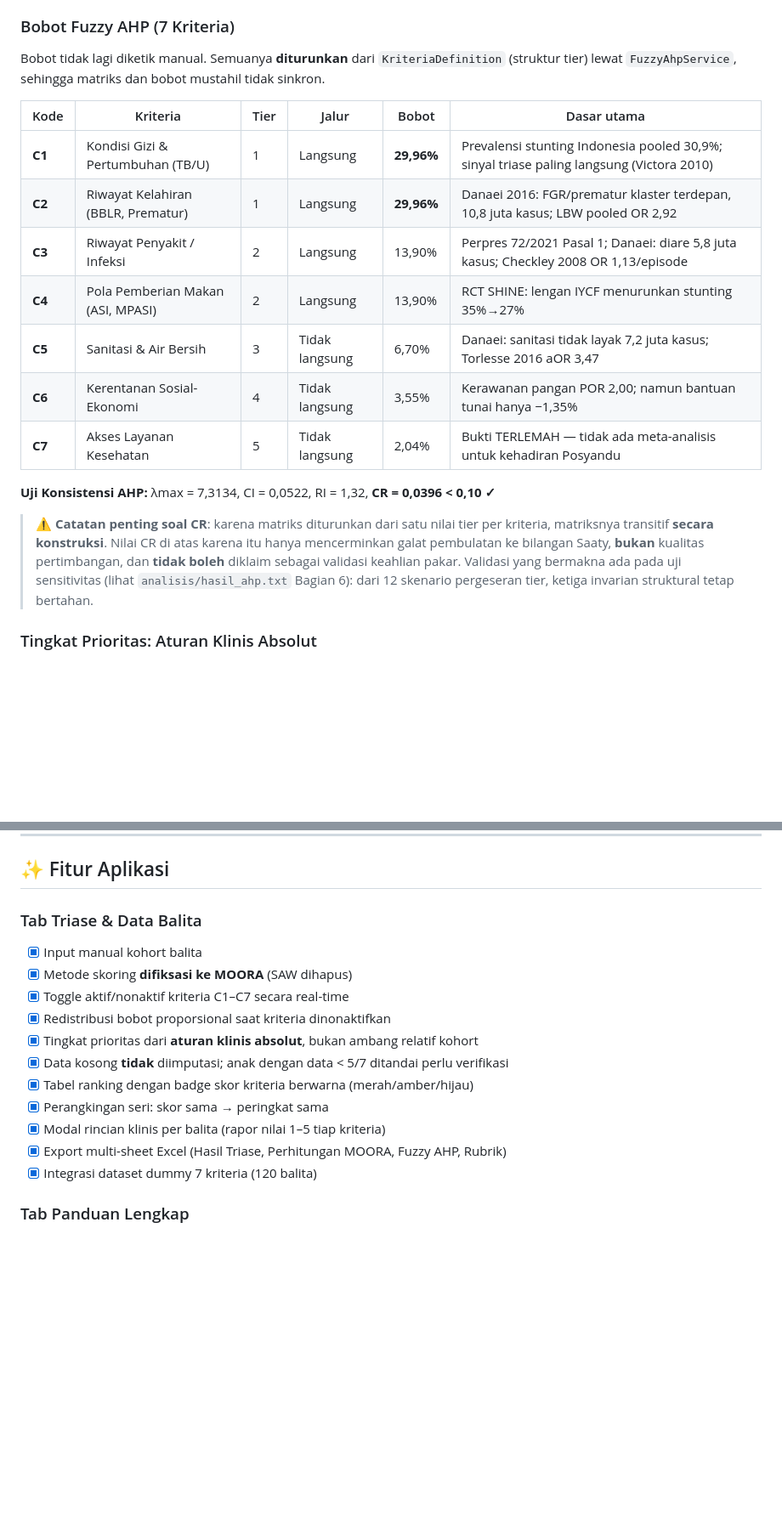
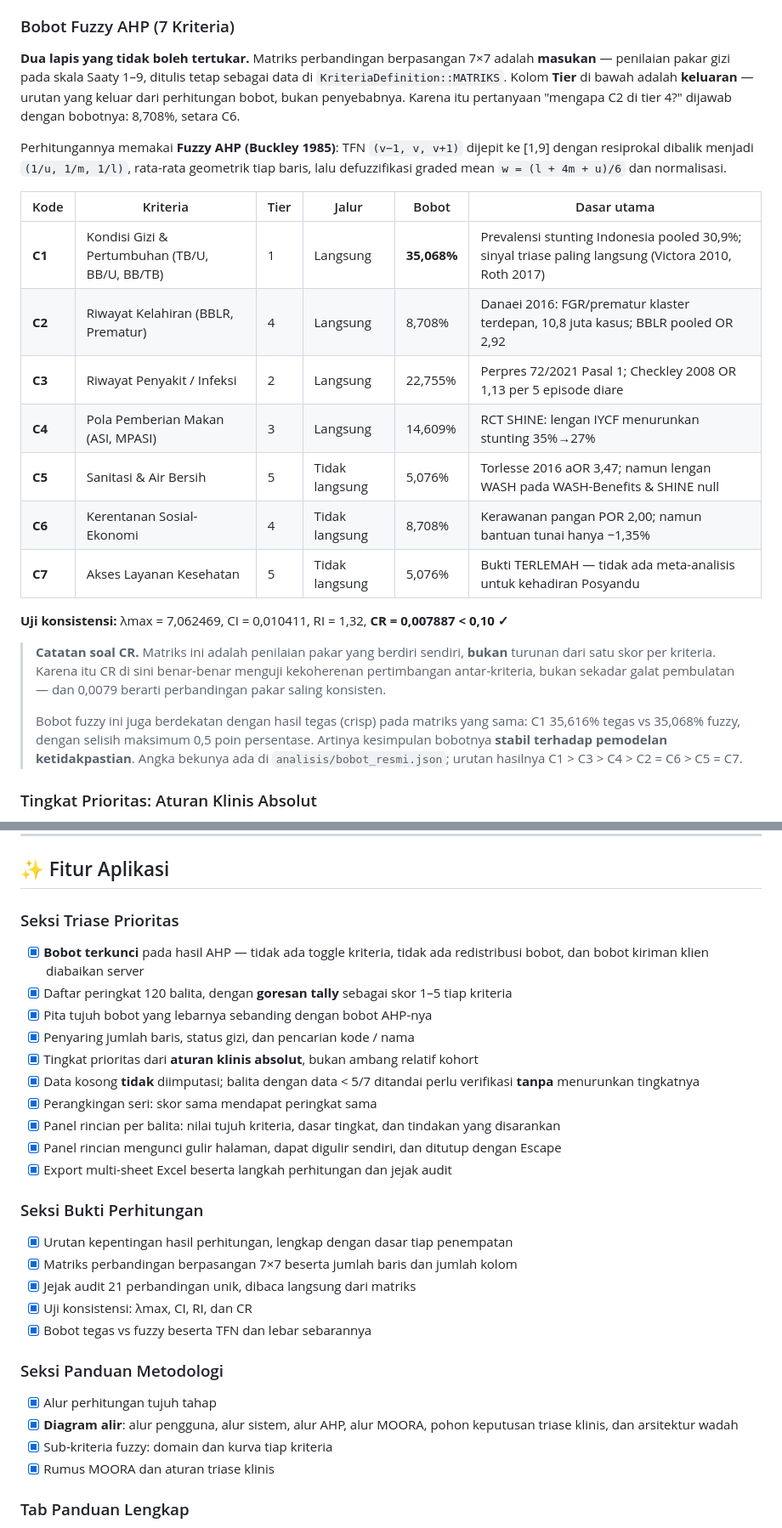
Before and after one commit to RaffaelVeneh/SPK-stunting-balita, a Markdown page: README.md, 2 parts joined by grey strips. Shown at 85% size. Drawn GitHub-style; blank space fills up the shorter version.

```diff
--- a/README.md
+++ b/README.md
@@ -146,27 +146,37 @@ Data Mentah Lapangan
 
 ### Bobot Fuzzy AHP (7 Kriteria)
 
-Bobot tidak lagi diketik manual. Semuanya **diturunkan** dari `KriteriaDefinition`
-(struktur tier) lewat `FuzzyAhpService`, sehingga matriks dan bobot mustahil tidak sinkron.
+**Dua lapis yang tidak boleh tertukar.** Matriks perbandingan berpasangan 7×7 adalah
+**masukan** — penilaian pakar gizi pada skala Saaty 1–9, ditulis tetap sebagai data di
+`KriteriaDefinition::MATRIKS`. Kolom **Tier** di bawah adalah **keluaran** — urutan yang
+keluar dari perhitungan bobot, bukan penyebabnya. Karena itu pertanyaan "mengapa C2 di
+tier 4?" dijawab dengan bobotnya: 8,708%, setara C6.
+
+Perhitungannya memakai **Fuzzy AHP (Buckley 1985)**: TFN `(v−1, v, v+1)` dijepit ke [1,9]
+dengan resiprokal dibalik menjadi `(1/u, 1/m, 1/l)`, rata-rata geometrik tiap baris, lalu
+defuzzifikasi graded mean `w = (l + 4m + u)/6` dan normalisasi.
 
 | Kode | Kriteria | Tier | Jalur | Bobot | Dasar utama |
 |---|---|---|---|---|---|
-| **C1** | Kondisi Gizi & Pertumbuhan (TB/U) | 1 | Langsung | **29,96%** | Prevalensi stunting Indonesia pooled 30,9%; sinyal triase paling langsung (Victora 2010) |
-| **C2** | Riwayat Kelahiran (BBLR, Prematur) | 1 | Langsung | **29,96%** | Danaei 2016: FGR/prematur klaster terdepan, 10,8 juta kasus; LBW pooled OR 2,92 |
-| **C3** | Riwayat Penyakit / Infeksi | 2 | Langsung | 13,90% | Perpres 72/2021 Pasal 1; Danaei: diare 5,8 juta kasus; Checkley 2008 OR 1,13/episode |
-| **C4** | Pola Pemberian Makan (ASI, MPASI) | 2 | Langsung | 13,90% | RCT SHINE: lengan IYCF menurunkan stunting 35%→27% |
-| **C5** | Sanitasi & Air Bersih | 3 | Tidak langsung | 6,70% | Danaei: sanitasi tidak layak 7,2 juta kasus; Torlesse 2016 aOR 3,47 |
-| **C6** | Kerentanan Sosial-Ekonomi | 4 | Tidak langsung | 3,55% | Kerawanan pangan POR 2,00; namun bantuan tunai hanya −1,35% |
-| **C7** | Akses Layanan Kesehatan | 5 | Tidak langsung | 2,04% | Bukti TERLEMAH — tidak ada meta-analisis untuk kehadiran Posyandu |
+| **C1** | Kondisi Gizi & Pertumbuhan (TB/U, BB/U, BB/TB) | 1 | Langsung | **35,068%** | Prevalensi stunting Indonesia pooled 30,9%; sinyal triase paling langsung (Victora 2010, Roth 2017) |
+| **C2** | Riwayat Kelahiran (BBLR, Prematur) | 4 | Langsung | 8,708% | Danaei 2016: FGR/prematur klaster terdepan, 10,8 juta kasus; BBLR pooled OR 2,92 |
+| **C3** | Riwayat Penyakit / Infeksi | 2 | Langsung | 22,755% | Perpres 72/2021 Pasal 1; Checkley 2008 OR 1,13 per 5 episode diare |
+| **C4** | Pola Pemberian Makan (ASI, MPASI) | 3 | Langsung | 14,609% | RCT SHINE: lengan IYCF menurunkan stunting 35%→27% |
+| **C5** | Sanitasi & Air Bersih | 5 | Tidak langsung | 5,076% | Torlesse 2016 aOR 3,47; namun lengan WASH pada WASH-Benefits & SHINE null |
+| **C6** | Kerentanan Sosial-Ekonomi | 4 | Tidak langsung | 8,708% | Kerawanan pangan POR 2,00; namun bantuan tunai hanya −1,35% |
+| **C7** | Akses Layanan Kesehatan | 5 | Tidak langsung | 5,076% | Bukti TERLEMAH — tidak ada meta-analisis untuk kehadiran Posyandu |
 
-**Uji Konsistensi AHP:** λmax = 7,3134, CI = 0,0522, RI = 1,32, **CR = 0,0396 < 0,10 ✓**
+**Uji konsistensi:** λmax = 7,062469, CI = 0,010411, RI = 1,32, **CR = 0,007887 < 0,10 ✓**
 
-> ⚠️ **Catatan penting soal CR**: karena matriks diturunkan dari satu nilai tier per
-> kriteria, matriksnya transitif **secara konstruksi**. Nilai CR di atas karena itu hanya
-> mencerminkan galat pembulatan ke bilangan Saaty, **bukan** kualitas pertimbangan, dan
-> **tidak boleh** diklaim sebagai validasi keahlian pakar. Validasi yang bermakna ada pada
-> uji sensitivitas (lihat `analisis/hasil_ahp.txt` Bagian 6): dari 12 skenario pergeseran
-> tier, ketiga invarian struktural tetap bertahan.
+> **Catatan soal CR.** Matriks ini adalah penilaian pakar yang berdiri sendiri, **bukan**
+> turunan dari satu skor per kriteria. Karena itu CR di sini benar-benar menguji kekoherenan
+> pertimbangan antar-kriteria, bukan sekadar galat pembulatan — dan 0,0079 berarti
+> perbandingan pakar saling konsisten.
+>
+> Bobot fuzzy ini juga berdekatan dengan hasil tegas (crisp) pada matriks yang sama:
+> C1 35,616% tegas vs 35,068% fuzzy, dengan selisih maksimum 0,5 poin persentase. Artinya
+> kesimpulan bobotnya **stabil terhadap pemodelan ketidakpastian**. Angka bekunya ada di
+> `analisis/bobot_resmi.json`; urutan hasilnya C1 > C3 > C4 > C2 = C6 > C5 = C7.
 
 ### Tingkat Prioritas: Aturan Klinis Absolut
 
@@ -359,18 +378,33 @@ Dataset dummy dibangkitkan oleh `analisis/generate_dataset_dummy.py` dengan seed
 
 ## ✨ Fitur Aplikasi
 
-### Tab Triase & Data Balita
-- [x] Input manual kohort balita
-- [x] Metode skoring **difiksasi ke MOORA** (SAW dihapus)
-- [x] Toggle aktif/nonaktif kriteria C1–C7 secara real-time
-- [x] Redistribusi bobot proporsional saat kriteria dinonaktifkan
+### Seksi Triase Prioritas
+- [x] **Bobot terkunci** pada hasil AHP — tidak ada toggle kriteria, tidak ada redistribusi
+      bobot, dan bobot kiriman klien diabaikan server
+- [x] Daftar peringkat 120 balita, dengan **goresan tally** sebagai skor 1–5 tiap kriteria
+- [x] Pita tujuh bobot yang lebarnya sebanding dengan bobot AHP-nya
+- [x] Penyaring jumlah baris, status gizi, dan pencarian kode / nama
 - [x] Tingkat prioritas dari **aturan klinis absolut**, bukan ambang relatif kohort
-- [x] Data kosong **tidak** diimputasi; anak dengan data < 5/7 ditandai perlu verifikasi
-- [x] Tabel ranking dengan badge skor kriteria berwarna (merah/amber/hijau)
-- [x] Perangkingan seri: skor sama → peringkat sama
-- [x] Modal rincian klinis per balita (rapor nilai 1–5 tiap kriteria)
-- [x] Export multi-sheet Excel (Hasil Triase, Perhitungan MOORA, Fuzzy AHP, Rubrik)
-- [x] Integrasi dataset dummy 7 kriteria (120 balita)
+- [x] Data kosong **tidak** diimputasi; balita dengan data < 5/7 ditandai perlu verifikasi
+      **tanpa** menurunkan tingkatnya
+- [x] Perangkingan seri: skor sama mendapat peringkat sama
+- [x] Panel rincian per balita: nilai tujuh kriteria, dasar tingkat, dan tindakan yang disarankan
+- [x] Panel rincian mengunci gulir halaman, dapat digulir sendiri, dan ditutup dengan Escape
+- [x] Export multi-sheet Excel beserta langkah perhitungan dan jejak audit
+
+### Seksi Bukti Perhitungan
+- [x] Urutan kepentingan hasil perhitungan, lengkap dengan dasar tiap penempatan
+- [x] Matriks perbandingan berpasangan 7×7 beserta jumlah baris dan jumlah kolom
+- [x] Jejak audit 21 perbandingan unik, dibaca langsung dari matriks
+- [x] Uji konsistensi: λmax, CI, RI, dan CR
+- [x] Bobot tegas vs fuzzy beserta TFN dan lebar sebarannya
+
+### Seksi Panduan Metodologi
+- [x] Alur perhitungan tujuh tahap
+- [x] **Diagram alir**: alur pengguna, alur sistem, alur AHP, alur MOORA, pohon keputusan
+      triase klinis, dan arsitektur wadah
+- [x] Sub-kriteria fuzzy: domain dan kurva tiap kriteria
+- [x] Rumus MOORA dan aturan triase klinis
 
 ### Tab Panduan Lengkap
 - [x] **Sub-tab 1** — Alur & Tahapan SPK (tabel 7 langkah)
```
Also changed, not shown: other parts of README.md (+46 -35 lines).
